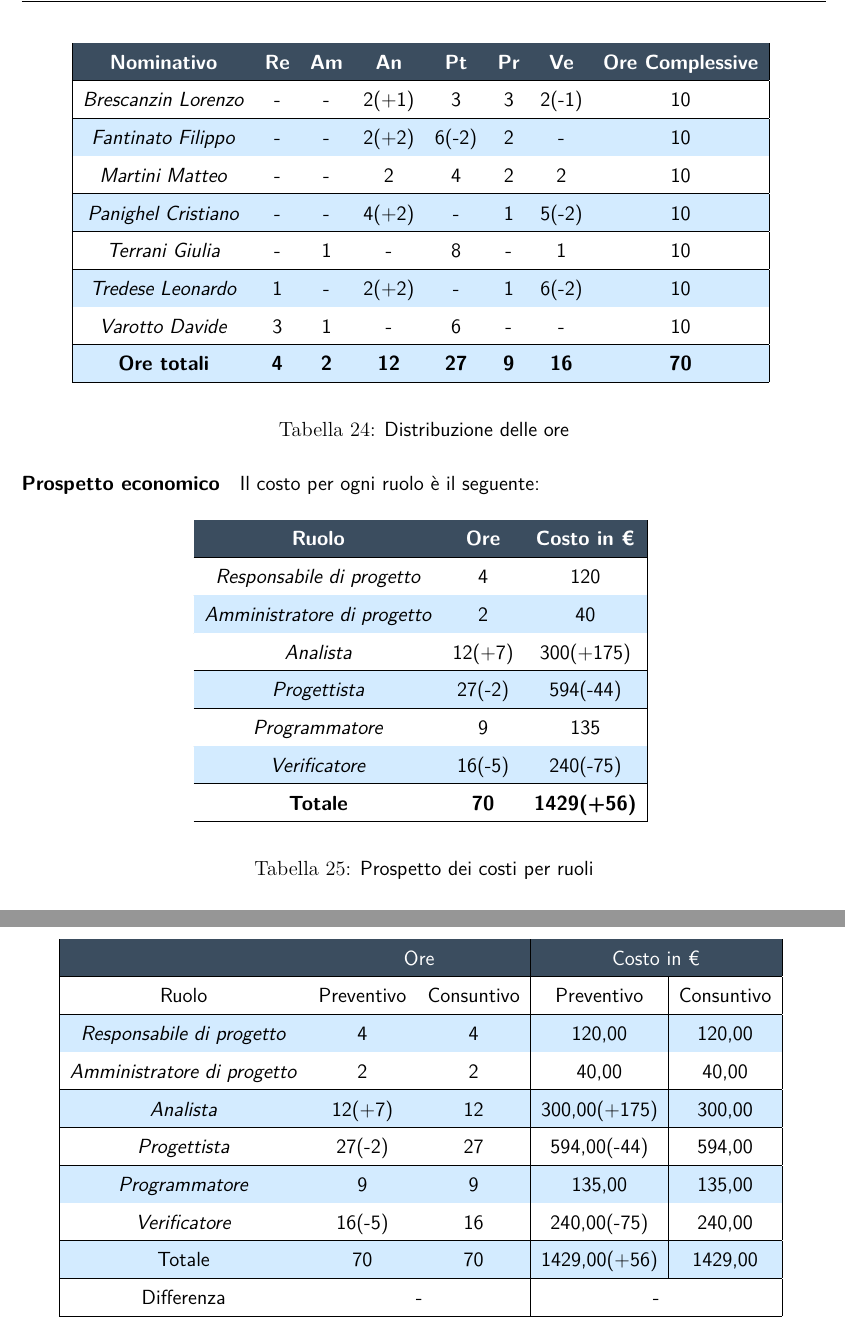
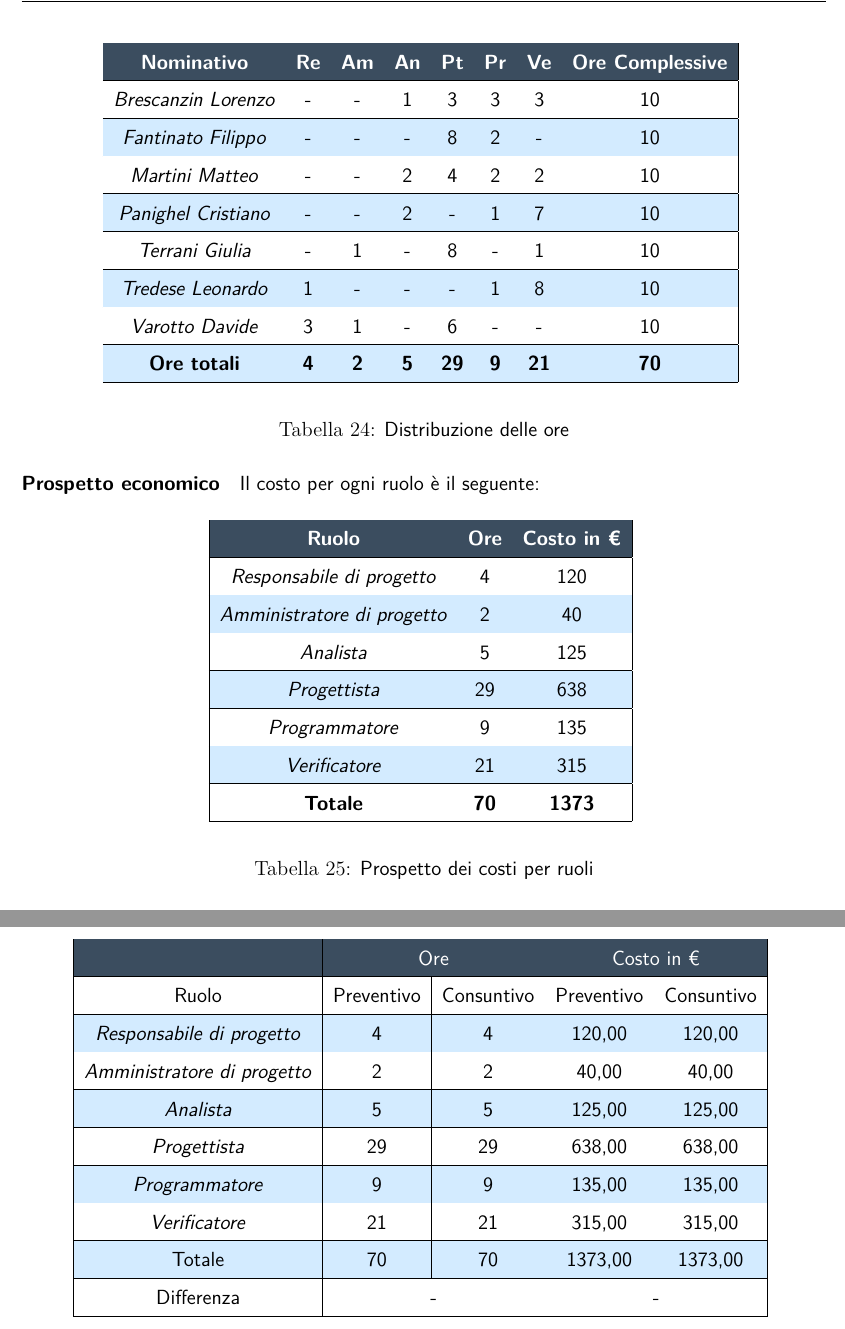
Before and after one commit to NotOnlyStudents/Documentazione, a LaTeX document (DocumentiPubblici/PianoDiProgetto/PianoDiProgetto_v1.3.tex, which reads DocumentiPubblici/PianoDiProgetto/Sezioni/Preventivo.tex, DocumentiPubblici/PianoDiProgetto/Sezioni/Sottosezioni/Consuntivo/ConsuntivoProgettazioneArchitetturale.tex): two parts of pages 43 and 57 of 61, joined at a grey line, cut so that both start at the same text. Compiled offline with pdfLaTeX.

Commit message:
Fix post riunione

```diff
--- a/DocumentiPubblici/PianoDiProgetto/Sezioni/Preventivo.tex
+++ b/DocumentiPubblici/PianoDiProgetto/Sezioni/Preventivo.tex
@@ -263,14 +263,14 @@ In questo periodo la distribuzione oraria è la seguente:
 		\begin{tabular}{ |c c c c c c c c| }
 			\rowcolor{darkblue}
 			\textcolor{white}{\textbf{Nominativo}} & \textcolor{white}{\textbf{Re}} & \textcolor{white}{\textbf{Am}} & \textcolor{white}{\textbf{An}} & \textcolor{white}{\textbf{Pt}} & \textcolor{white}{\textbf{Pr}} & \textcolor{white}{\textbf{Ve}} & \textcolor{white}{\textbf{Ore Complessive}} \\ \hline
-			\BL 	& -  	& -  	& 2(+1) 	& 3 	& 3 	& 2(-1)	& 10 \\ \hline
-			\FF 	& -  	& -  	& 2(+2) 	& 6(-2) 	& 2 	& -  	& 10 \\ \hline
+		\BL 	& -  	& -  	& 1 	& 3 	& 3 	& 3	& 10 \\ \hline
+		\FF 	& -  	& -  	& - 	& 8 	& 2 	& -  	& 10 \\ \hline
 		\MM 	& -  	& -  	& 2 	& 4	& 2 	& 2  	& 10 \\ \hline
-			\PC 	& - 	& -  	& 4(+2) 	& - 	& 1 	& 5(-2) 	& 10 \\ \hline
+		\PC 	& - 	& -  	& 2 	& - 	& 1 	& 7 	& 10 \\ \hline
 		\TG 	& -  	& 1 	& - 	& 8	& - 	& 1 	& 10 \\ \hline
-			\TL 	& 1  	& - 	& 2(+2) 	& - 	& 1 	& 6(-2) 	& 10 \\ \hline
+		\TL 	& 1  	& - 	& - 	& - 	& 1 	& 8 	& 10 \\ \hline
 		\VD 	& 3  	& 1  	& - 	& 6 	& - 	& -  	& 10 \\ \hline
-			\textbf{Ore totali} & \textbf{4} & \textbf{2} & \textbf{12} & \textbf{27} & \textbf{9} & \textbf{16} & \textbf{70} \\ \hline
+		\textbf{Ore totali} & \textbf{4} & \textbf{2} & \textbf{5} & \textbf{29} & \textbf{9} & \textbf{21} & \textbf{70} \\ \hline
 	\end{tabular}
 		\caption{Distribuzione delle ore}
 	\end{center}
@@ -284,11 +284,11 @@ Il costo per ogni ruolo è il seguente:
 			\textcolor{white}{\textbf{Ruolo}} & \textcolor{white}{\textbf{Ore}} & \textcolor{white}{\textbf{Costo in €}}\\ \hline
 			{\Responsabile} 			& 4 & 120 \\ \hline
 			{\Amministratore} 			& 2 & 40 \\ \hline
-			\textit{Analista} 			& 12(+7) & 300(+175) \\ \hline
-			\textit{Progettista} 		& 27(-2) & 594(-44)\\ \hline
+			\textit{Analista} 			& 5 & 125 \\ \hline
+			\textit{Progettista} 		& 29 & 638\\ \hline
 			\textit{Programmatore}  	& 9 & 135 \\ \hline
-			\textit{Verificatore} 		& 16(-5) & 240(-75) \\ \hline
-			\textbf{Totale} & \textbf{70} & \textbf{1429(+56)} \\ \hline
+			\textit{Verificatore} 		& 21 & 315 \\ \hline
+			\textbf{Totale} & \textbf{70} & \textbf{1373} \\ \hline
 		\end{tabular}
 		\caption{Prospetto dei costi per ruoli}
 	\end{center}
--- a/DocumentiPubblici/PianoDiProgetto/Sezioni/Sottosezioni/Consuntivo/ConsuntivoProgettazioneArchitetturale.tex
+++ b/DocumentiPubblici/PianoDiProgetto/Sezioni/Sottosezioni/Consuntivo/ConsuntivoProgettazioneArchitetturale.tex
@@ -78,11 +78,11 @@ Di seguito è presente la tabella contenente i dati del consuntivo dal 2021\_02\
 		Ruolo			&	Preventivo				&	Consuntivo		&	Preventivo	&	Consuntivo\\ \hline
 		{\Responsabile}		&	4					&	4				&	120,00		&	120,00 \\ \hline
 		{\Amministratore}	&	2					&	2				&	40,00		&	40,00 \\ \hline
-		\textit{Analista}	&	12(+7)					&	12				&	300,00(+175)		&	300,00 \\ \hline
-		\textit{Progettista}& 	27(-2)					&   27 				& 	594,00(-44)		&  	594,00 \\ \hline
+		\textit{Analista}	&	5					&	5				&	125,00		&	125,00 \\ \hline
+		\textit{Progettista}& 	29					&   29 				& 	638,00		&  	638,00 \\ \hline
 		\textit{Programmatore}& 9					& 	9				& 	135,00		&  	135,00 \\ \hline
-		\textit{Verificatore}&	16(-5)					&	16				&	240,00(-75)		&	240,00 \\ \hline
-		Totale				&	70					&	70				&	1429,00(+56)		&	1429,00 \\ \hline
+		\textit{Verificatore}&	21					&	21				&	315,00		&	315,00 \\ \hline
+		Totale				&	70					&	70				&	1373,00		&	1373,00 \\ \hline
 		Differenza			& 	\multicolumn{2}{c|}{-} 			&\multicolumn{2}{c|}{-}\\ \hline
 	\end{tabular}
 	\caption{Prospetto orario ed economico a consuntivo dal 2021\_02\_21 al 2021\_02\_27}
```
Also changed, not shown: DocumentiPubblici/PianoDiProgetto/Sezioni/Consuntivo.tex (+2 -2 lines), DocumentiPubblici/PianoDiProgetto/Sezioni/RegistroModifiche.tex (+1 -1 lines), DocumentiPubblici/PianoDiQualifica/Sezioni/Comandi.tex (+1 -1 lines), DocumentiPubblici/PianoDiQualifica/Immagini/ACWP_PArchitetturale.png, DocumentiPubblici/PianoDiQualifica/Immagini/BCWP_PArchitetturale.png, DocumentiPubblici/PianoDiQualifica/Immagini/BCWS_PArchitetturale.png, DocumentiPubblici/PianoDiQualifica/Immagini/BV_PArchitetturale.png, DocumentiPubblici/PianoDiQualifica/Immagini/SV_PArchitetturale.png, DocumentiPubblici/PianoDiQualifica/PianoDiQualifica_v1.4.tex (renamed from DocumentiPubblici/PianoDiQualifica/PianoDiQualifica_v1.2.tex), DocumentiPubblici/PianoDiProgetto/Sezioni/Preventivo.tex (18 more changed lines), DocumentiPubblici/PianoDiProgetto/Sezioni/Sottosezioni/Consuntivo/ConsuntivoProgettazioneArchitetturale.tex (12 more changed lines). Lines whose indentation alone changed are shown as unchanged.
